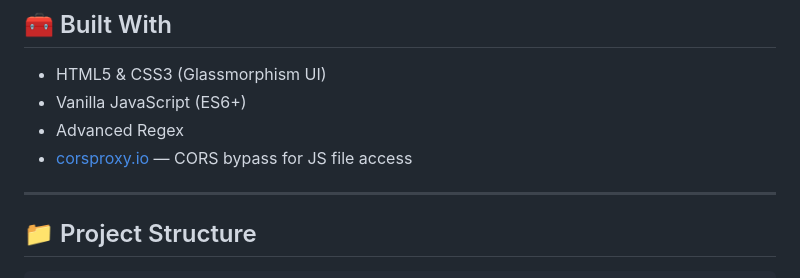
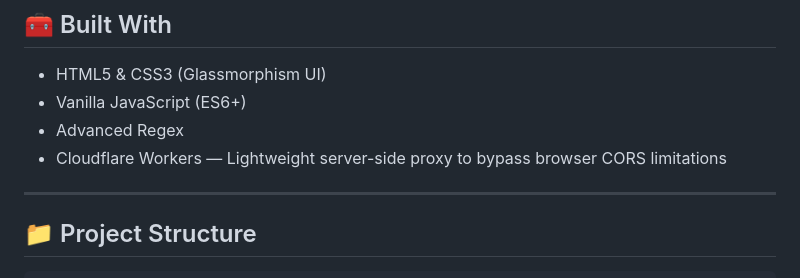
Before and after one commit to iamshafayat/JSpider, a Markdown page: README.md, the part around the change. Rendered like a GitHub page.

```diff
--- a/README.md
+++ b/README.md
@@ -99,7 +99,7 @@ After scanning, click:
 - HTML5 & CSS3 (Glassmorphism UI)
 - Vanilla JavaScript (ES6+)
 - Advanced Regex
-- [corsproxy.io](https://corsproxy.io/) — CORS bypass for JS file access
+- Cloudflare Workers — Lightweight server-side proxy to bypass browser CORS limitations
 
 ---
 
```
